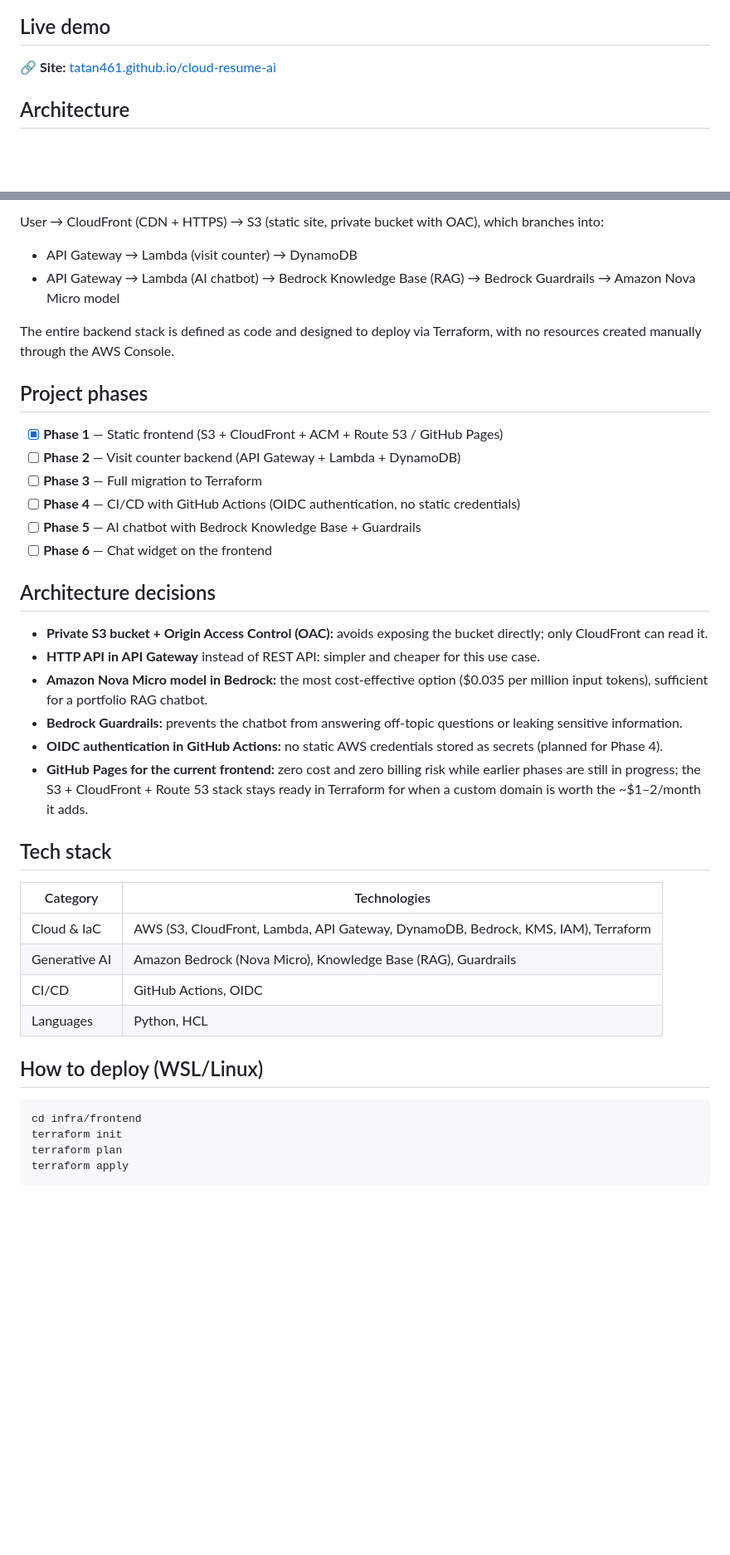
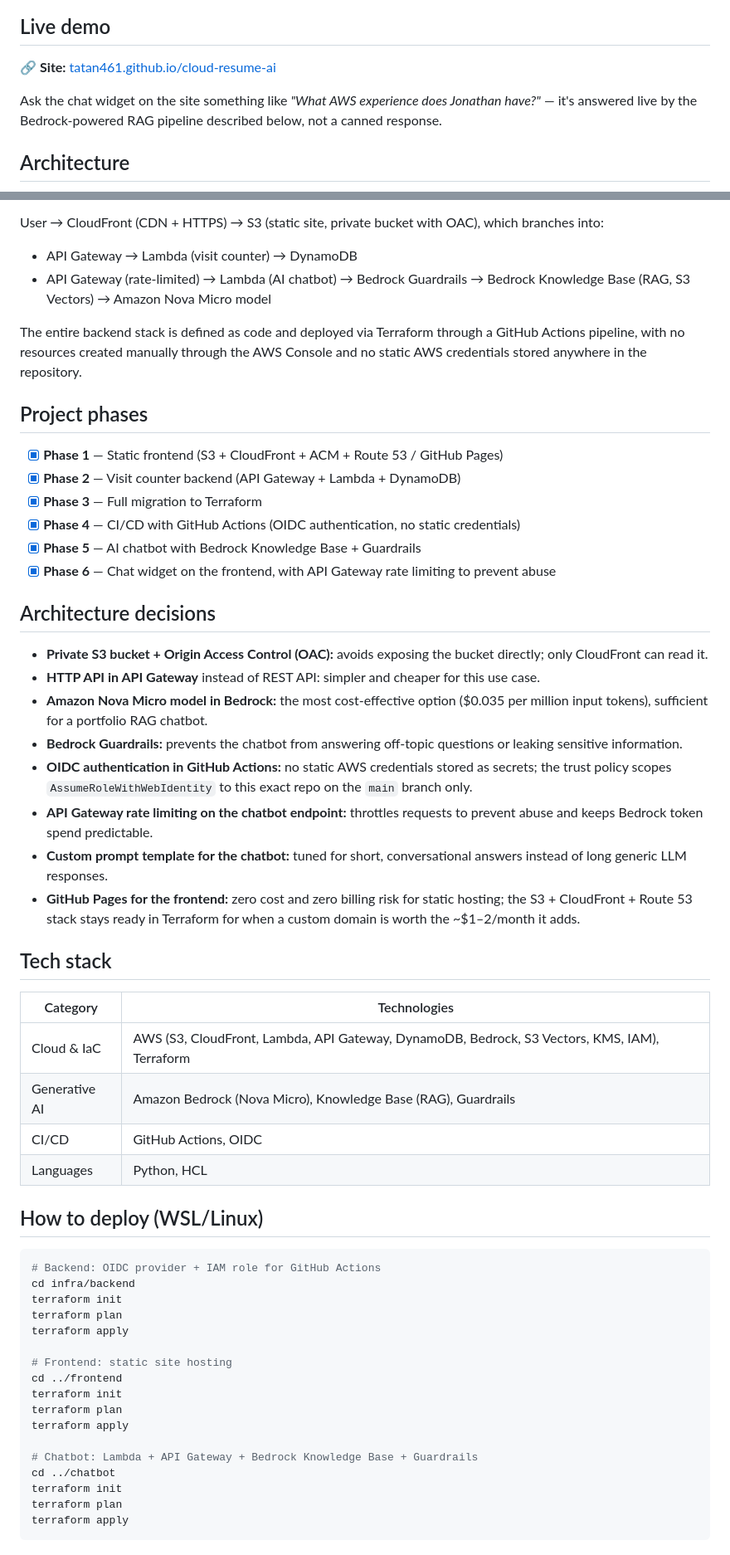
Before and after one commit to tatan461/cloud-resume-ai, a Markdown page: README.md, 2 parts joined by grey strips. Shown at 83% size. Rendered like a GitHub page; blank space fills up the shorter version.

Commit message:
docs: mark all project phases and roadmap items as complete

````diff
--- a/README.md
+++ b/README.md
@@ -21,6 +21,8 @@ This repository is my implementation of the [Cloud Resume Challenge](https://clo
 
 🔗 **Site:** [tatan461.github.io/cloud-resume-ai](https://tatan461.github.io/cloud-resume-ai/)
 
+Ask the chat widget on the site something like *"What AWS experience does Jonathan have?"* — it's answered live by the Bedrock-powered RAG pipeline described below, not a canned response.
+
 <!-- Optional: add a screenshot of the homepage once available
 ![Homepage screenshot](docs/images/homepage.png)
 -->
@@ -34,18 +36,18 @@ This repository is my implementation of the [Cloud Resume Challenge](https://clo
 User → CloudFront (CDN + HTTPS) → S3 (static site, private bucket with OAC), which branches into:
 
 - API Gateway → Lambda (visit counter) → DynamoDB
-- API Gateway → Lambda (AI chatbot) → Bedrock Knowledge Base (RAG) → Bedrock Guardrails → Amazon Nova Micro model
+- API Gateway (rate-limited) → Lambda (AI chatbot) → Bedrock Guardrails → Bedrock Knowledge Base (RAG, S3 Vectors) → Amazon Nova Micro model
 
-The entire backend stack is defined as code and designed to deploy via Terraform, with no resources created manually through the AWS Console.
+The entire backend stack is defined as code and deployed via Terraform through a GitHub Actions pipeline, with no resources created manually through the AWS Console and no static AWS credentials stored anywhere in the repository.
 
 ## Project phases
 
 - [x] **Phase 1** — Static frontend (S3 + CloudFront + ACM + Route 53 / GitHub Pages)
-- [ ] **Phase 2** — Visit counter backend (API Gateway + Lambda + DynamoDB)
-- [ ] **Phase 3** — Full migration to Terraform
-- [ ] **Phase 4** — CI/CD with GitHub Actions (OIDC authentication, no static credentials)
-- [ ] **Phase 5** — AI chatbot with Bedrock Knowledge Base + Guardrails
-- [ ] **Phase 6** — Chat widget on the frontend
+- [x] **Phase 2** — Visit counter backend (API Gateway + Lambda + DynamoDB)
+- [x] **Phase 3** — Full migration to Terraform
+- [x] **Phase 4** — CI/CD with GitHub Actions (OIDC authentication, no static credentials)
+- [x] **Phase 5** — AI chatbot with Bedrock Knowledge Base + Guardrails
+- [x] **Phase 6** — Chat widget on the frontend, with API Gateway rate limiting to prevent abuse
 
 ## Architecture decisions
 
@@ -53,14 +55,16 @@ The entire backend stack is defined as code and designed to deploy via Terraform
 - **HTTP API in API Gateway** instead of REST API: simpler and cheaper for this use case.
 - **Amazon Nova Micro model in Bedrock:** the most cost-effective option ($0.035 per million input tokens), sufficient for a portfolio RAG chatbot.
 - **Bedrock Guardrails:** prevents the chatbot from answering off-topic questions or leaking sensitive information.
-- **OIDC authentication in GitHub Actions:** no static AWS credentials stored as secrets (planned for Phase 4).
-- **GitHub Pages for the current frontend:** zero cost and zero billing risk while earlier phases are still in progress; the S3 + CloudFront + Route 53 stack stays ready in Terraform for when a custom domain is worth the ~$1–2/month it adds.
+- **OIDC authentication in GitHub Actions:** no static AWS credentials stored as secrets; the trust policy scopes `AssumeRoleWithWebIdentity` to this exact repo on the `main` branch only.
+- **API Gateway rate limiting on the chatbot endpoint:** throttles requests to prevent abuse and keeps Bedrock token spend predictable.
+- **Custom prompt template for the chatbot:** tuned for short, conversational answers instead of long generic LLM responses.
+- **GitHub Pages for the frontend:** zero cost and zero billing risk for static hosting; the S3 + CloudFront + Route 53 stack stays ready in Terraform for when a custom domain is worth the ~$1–2/month it adds.
 
 ## Tech stack
 
 | Category | Technologies |
 |---|---|
-| Cloud & IaC | AWS (S3, CloudFront, Lambda, API Gateway, DynamoDB, Bedrock, KMS, IAM), Terraform |
+| Cloud & IaC | AWS (S3, CloudFront, Lambda, API Gateway, DynamoDB, Bedrock, S3 Vectors, KMS, IAM), Terraform |
 | Generative AI | Amazon Bedrock (Nova Micro), Knowledge Base (RAG), Guardrails |
 | CI/CD | GitHub Actions, OIDC |
 | Languages | Python, HCL |
@@ -68,7 +72,20 @@ The entire backend stack is defined as code and designed to deploy via Terraform
 ## How to deploy (WSL/Linux)
 
 ```bash
-cd infra/frontend
+# Backend: OIDC provider + IAM role for GitHub Actions
+cd infra/backend
+terraform init
+terraform plan
+terraform apply
+
+# Frontend: static site hosting
+cd ../frontend
+terraform init
+terraform plan
+terraform apply
+
+# Chatbot: Lambda + API Gateway + Bedrock Knowledge Base + Guardrails
+cd ../chatbot
 terraform init
 terraform plan
 terraform apply
````
Also changed, not shown: other parts of README.md (+14 -5 lines).
